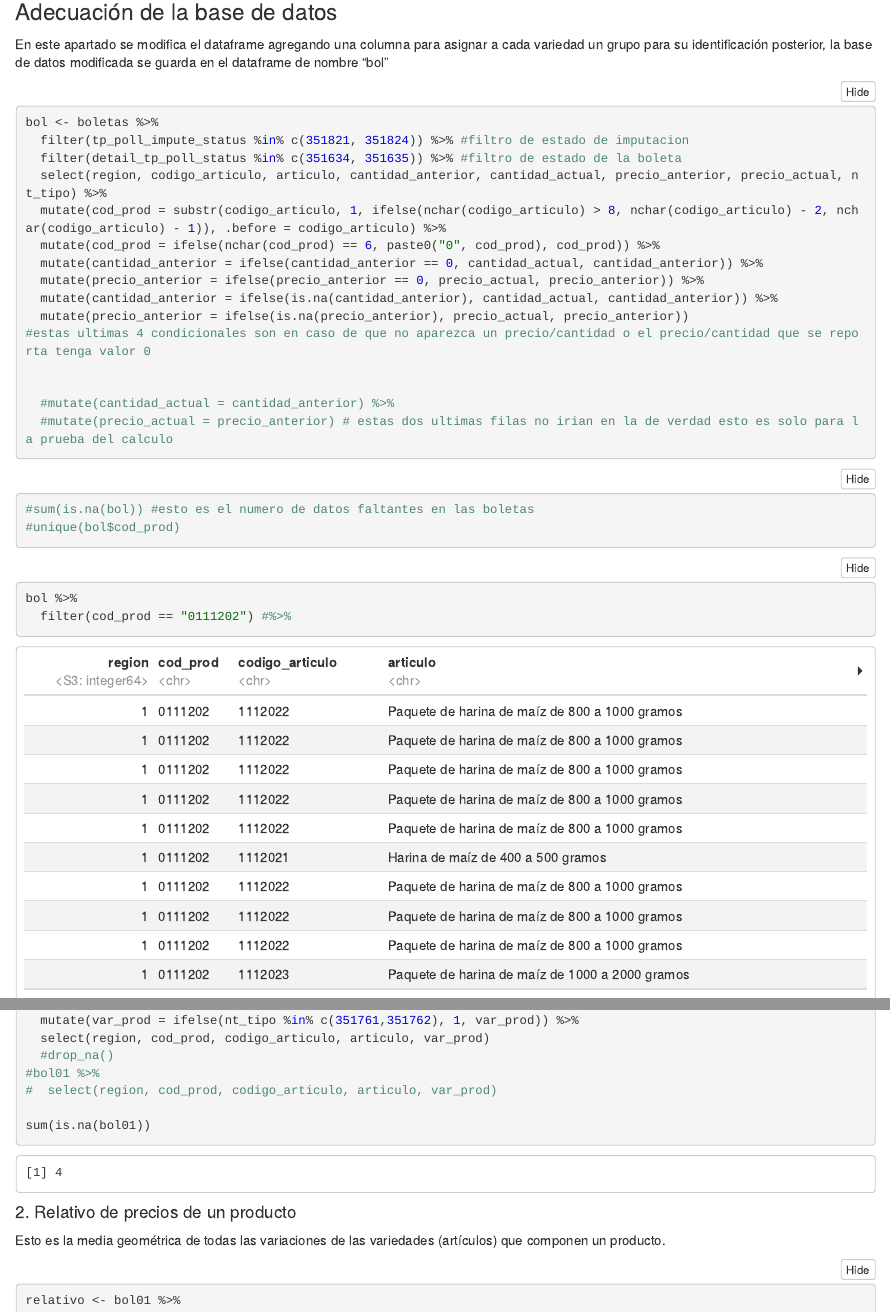
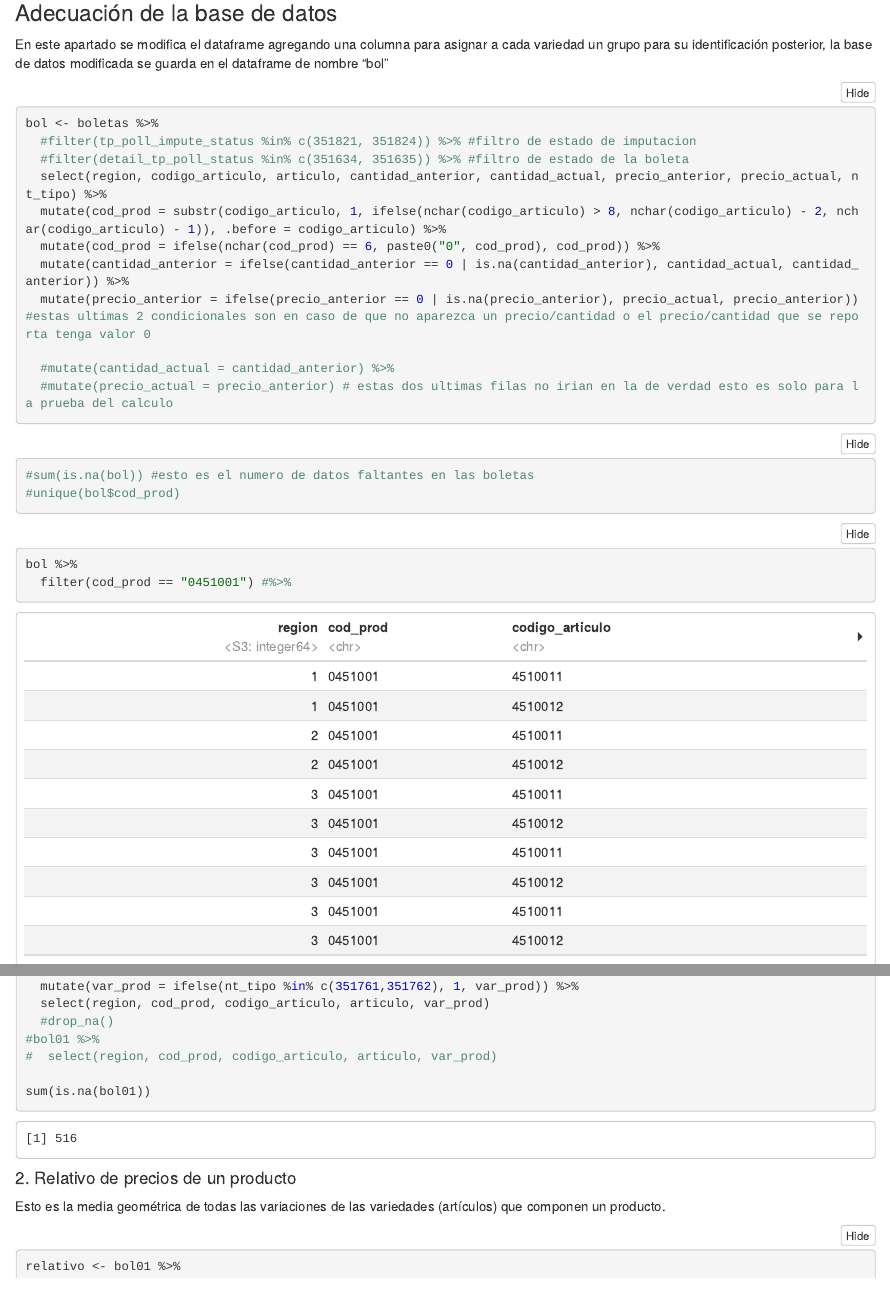
Before and after one commit to ShannonNCM/ComparacionCalculoIPC, an R Markdown document (calculoipc.Rmd): the page in a window 1100 px wide, from 1580 px down before the commit and from 3860 px down after it, so that both start at the same text, and a second part further down, joined at a grey line. The pictures show the output file calculoipc.nb.html that the author committed with the source, opened offline.

Commit message:
new update

````diff
--- a/calculoipc.Rmd
+++ b/calculoipc.Rmd
@@ -88,17 +88,14 @@ En este apartado se modifica el dataframe agregando una columna para asignar a c
 
 ```{r}
 bol <- boletas %>%
-  filter(tp_poll_impute_status %in% c(351821, 351824)) %>% #filtro de estado de imputacion
-  filter(detail_tp_poll_status %in% c(351634, 351635)) %>% #filtro de estado de la boleta
+  #filter(tp_poll_impute_status %in% c(351821, 351824)) %>% #filtro de estado de imputacion
+  #filter(detail_tp_poll_status %in% c(351634, 351635)) %>% #filtro de estado de la boleta
   select(region, codigo_articulo, articulo, cantidad_anterior, cantidad_actual, precio_anterior, precio_actual, nt_tipo) %>%
   mutate(cod_prod = substr(codigo_articulo, 1, ifelse(nchar(codigo_articulo) > 8, nchar(codigo_articulo) - 2, nchar(codigo_articulo) - 1)), .before = codigo_articulo) %>%
   mutate(cod_prod = ifelse(nchar(cod_prod) == 6, paste0("0", cod_prod), cod_prod)) %>%
-  mutate(cantidad_anterior = ifelse(cantidad_anterior == 0, cantidad_actual, cantidad_anterior)) %>%
-  mutate(precio_anterior = ifelse(precio_anterior == 0, precio_actual, precio_anterior)) %>%
-  mutate(cantidad_anterior = ifelse(is.na(cantidad_anterior), cantidad_actual, cantidad_anterior)) %>%
-  mutate(precio_anterior = ifelse(is.na(precio_anterior), precio_actual, precio_anterior))
-#estas ultimas 4 condicionales son en caso de que no aparezca un precio/cantidad o el precio/cantidad que se reporta tenga valor 0
-
+  mutate(cantidad_anterior = ifelse(cantidad_anterior == 0 | is.na(cantidad_anterior), cantidad_actual, cantidad_anterior)) %>%
+  mutate(precio_anterior = ifelse(precio_anterior == 0 | is.na(precio_anterior), precio_actual, precio_anterior))
+#estas ultimas 2 condicionales son en caso de que no aparezca un precio/cantidad o el precio/cantidad que se reporta tenga valor 0
 
   #mutate(cantidad_actual = cantidad_anterior) %>%
   #mutate(precio_actual = precio_anterior) # estas dos ultimas filas no irian en la de verdad esto es solo para la prueba del calculo
@@ -111,7 +108,7 @@ bol <- boletas %>%
 
 ```{r}
 bol %>%
-  filter(cod_prod == "0111202") #%>%
+  filter(cod_prod == "0451001") #%>%
   #filter(cod_prod == "0116104")
 #aqui estoy revisando los datos de las boletas que tienen precios extraños que modifican el indice de los productos
 ```
````
Also changed, not shown: calculoipc.nb.html, indiceprelim_022024.xlsx, calculoipc.Rmd (1 more changed lines), 2 other files.
